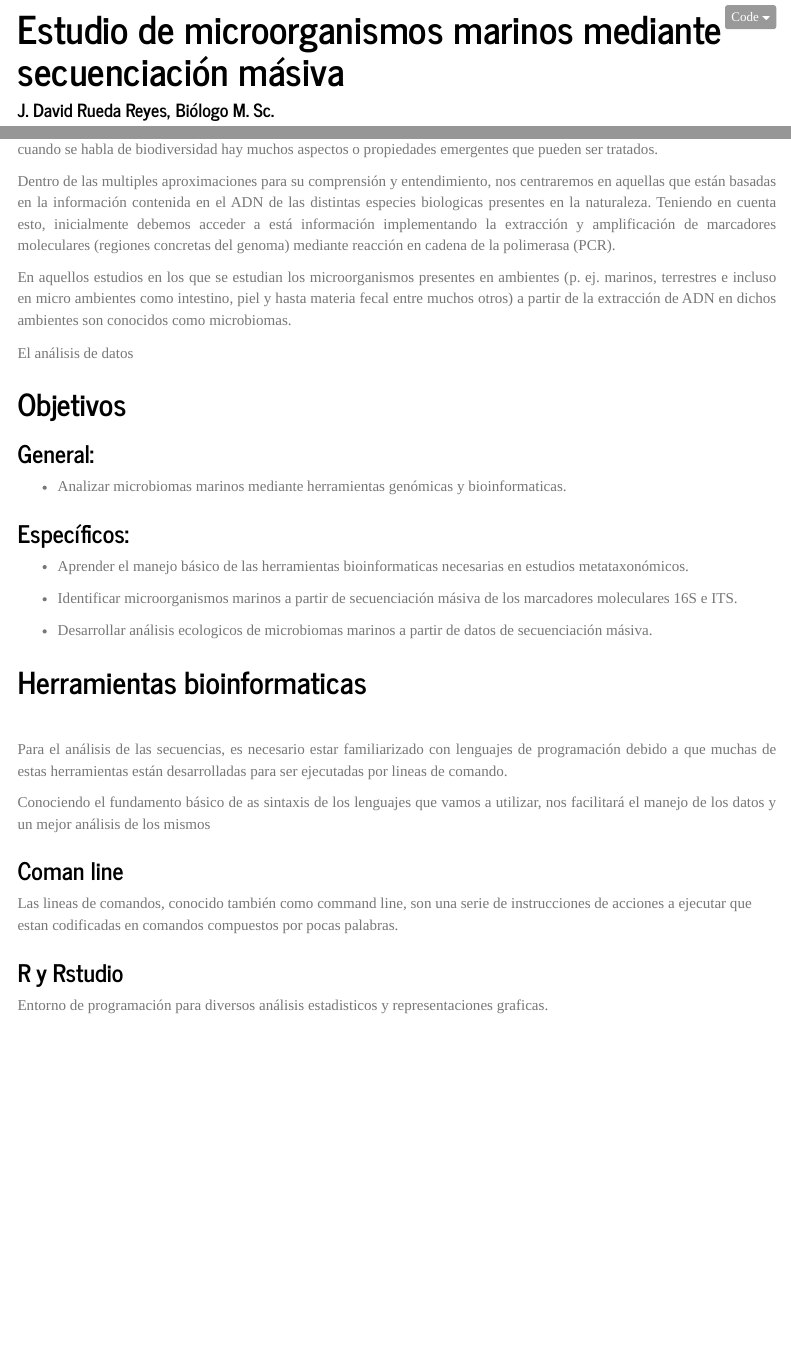
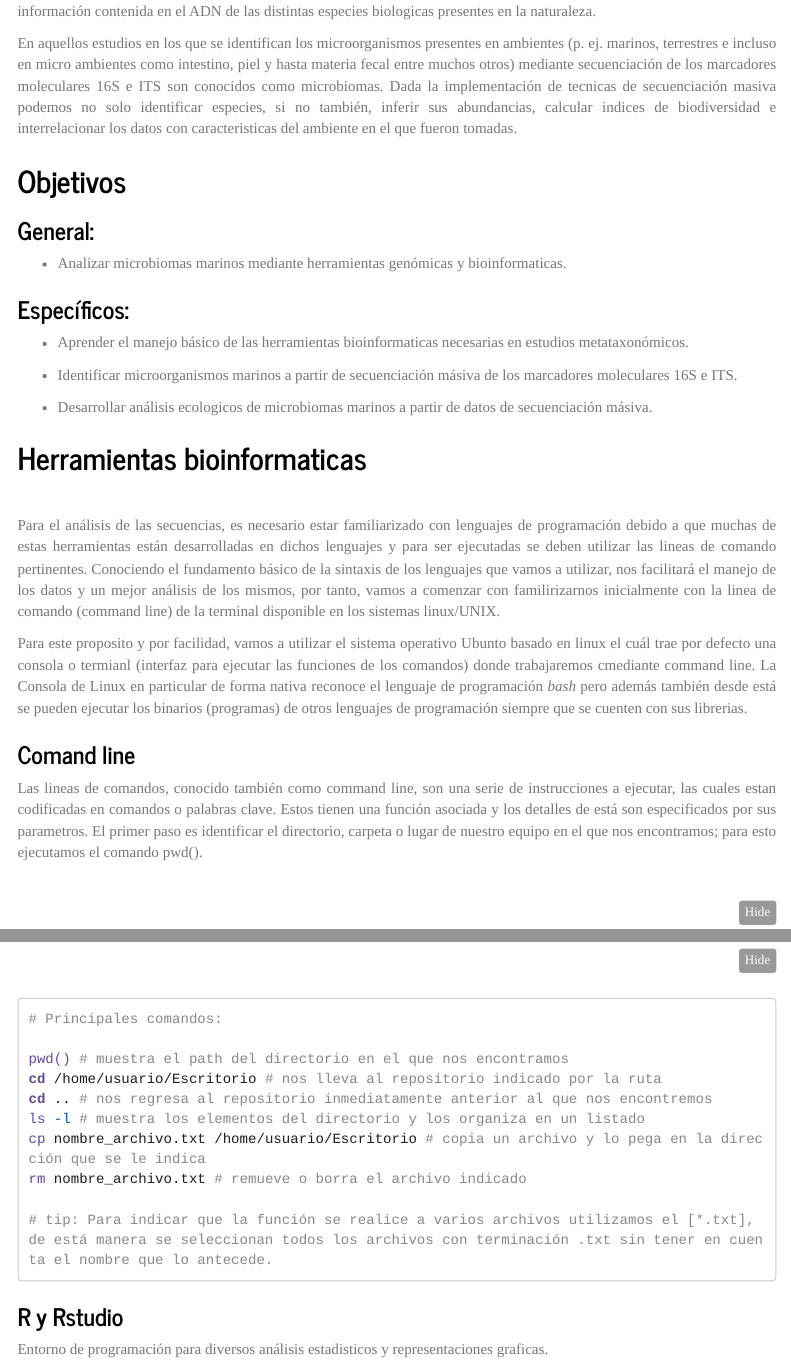
Before and after one commit to leonelgalan/Curso_Metagenomica_Invemar_2023, an R Markdown document (Curso_Inv.Rmd): the page in a window 1100 px wide, from 20 px down before the commit and from 440 px down after it, and a second part further down, joined at a grey line. Rendered offline with R 4.5, knitr and Pandoc, with nearby package versions; menus at the side of the page are left out; long lines of code are wrapped.

Commit message:
Update Curso_Inv.Rmd
update 1

````diff
--- a/Curso_Inv.Rmd
+++ b/Curso_Inv.Rmd
@@ -42,17 +40,7 @@ La biodiversidad siempre a sido una importante línea de investigación debido a
 
-Dentro de las multiples aproximaciones para su comprensión y entendimiento, nos centraremos en aquellas que están basadas en la información contenida en el ADN de las distintas especies biologicas presentes en la naturaleza. Teniendo en cuenta esto, inicialmente debemos acceder a está información implementando la extracción y amplificación de marcadores moleculares (regiones concretas del genoma) mediante reacción en cadena de la polimerasa (PCR).
-
-En aquellos estudios en los que se estudian los microorganismos presentes en ambientes (p. ej. marinos, terrestres e incluso en micro ambientes como intestino, piel y hasta materia fecal entre muchos otros) a partir de la extracción de ADN en dichos ambientes son conocidos como microbiomas.
+ En aquellos estudios en los que se identifican los microorganismos presentes en ambientes (p. ej. marinos, terrestres e incluso en micro ambientes como intestino, piel y hasta materia fecal entre muchos otros) mediante secuenciación de los marcadores moleculares 16S e ITS son conocidos como microbiomas. Dada la implementación de tecnicas de secuenciación masiva podemos no solo identificar especies, si no también, inferir sus abundancias, calcular indices de biodiversidad e interrelacionar los datos con caracteristicas del ambiente en el que fueron tomadas.
 
 </div>
-
-
-<div style="text-align: justify">
-
-El análisis de datos
-
-</div>
-
 
 ## Objetivos
 
@@ -75,19 +63,44 @@ El análisis de datos
 
 <div style="text-align: justify">
 
-Para el análisis de las secuencias, es necesario estar familiarizado con lenguajes de programación debido a que muchas de estas herramientas están desarrolladas para ser ejecutadas por lineas de comando. <br>
+Para el análisis de las secuencias, es necesario estar familiarizado con lenguajes de programación debido a que muchas de estas herramientas están desarrolladas en dichos lenguajes y para ser ejecutadas se deben utilizar las lineas de comando pertinentes. Conociendo el fundamento básico de la sintaxis de los lenguajes que vamos a utilizar, nos facilitará el manejo de los datos y un mejor análisis de los mismos, por tanto, vamos a comenzar con familirizarnos inicialmente con la linea de comando (command line) de la terminal disponible en los sistemas linux/UNIX.  <br>
 
-Conociendo el fundamento básico de as sintaxis de los lenguajes que vamos a utilizar, nos facilitará el manejo de los datos y un mejor análisis de los mismos
+Para este proposito y por facilidad, vamos a utilizar el sistema operativo Ubunto basado en linux el cuál trae por defecto una consola o termianl (interfaz para ejecutar las funciones de los comandos) donde trabajaremos cmediante command line. La Consola de Linux en particular de forma nativa reconoce el lenguaje de programación *bash* pero además también desde está se pueden ejecutar los binarios (programas) de otros lenguajes de programación siempre que se cuenten con sus librerias.
 
 </div>
 
-### Coman line
+### Comand line
 
-Las lineas de comandos, conocido también como command line, son una serie de instrucciones de acciones a ejecutar que estan codificadas en comandos compuestos por pocas palabras.
+<div style="text-align: justify">
+
+Las lineas de comandos, conocido también como command line, son una serie de instrucciones a ejecutar, las cuales estan codificadas en comandos o palabras clave. Estos tienen una función asociada y los detalles de está son especificados por sus parametros. El primer paso es identificar el directorio, carpeta o lugar de nuestro equipo en el que nos encontramos; para esto ejecutamos el comando pwd().
+
+</div>
+
+```{bash eval=FALSE}
+# Principales comandos:
+
+pwd() # muestra el path del directorio en el que nos encontramos
+cd /home/usuario/Escritorio # nos lleva al repositorio indicado por la ruta
+cd .. # nos regresa al repositorio inmediatamente anterior al que nos encontremos
+ls -l # muestra los elementos del directorio y los organiza en un listado
+cp nombre_archivo.txt /home/usuario/Escritorio # copia un archivo y lo pega en la dirección que se le indica
+rm nombre_archivo.txt # remueve o borra el archivo indicado
+
+# tip: Para indicar que la función se realice a varios archivos utilizamos el [*.txt], de está manera se seleccionan todos los archivos con terminación .txt sin tener en cuenta el nombre que lo antecede.
+
+```
+
+
 
 ### R y Rstudio
 
+<div style="text-align: justify">
+
 Entorno de programación para diversos análisis estadisticos y representaciones graficas.
+
+</div>
+
 
 ### Git y Github
 
````
Also changed, not shown: Curso_Inv.Rmd (4 more changed lines).
